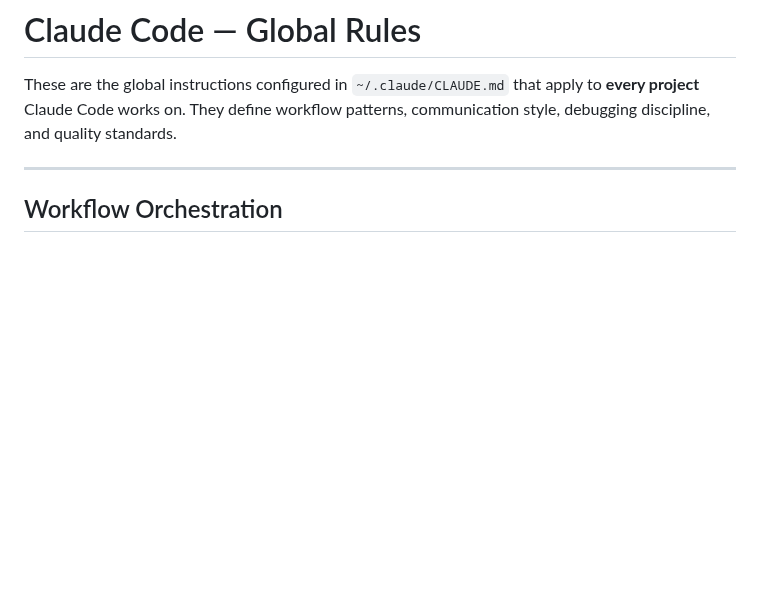
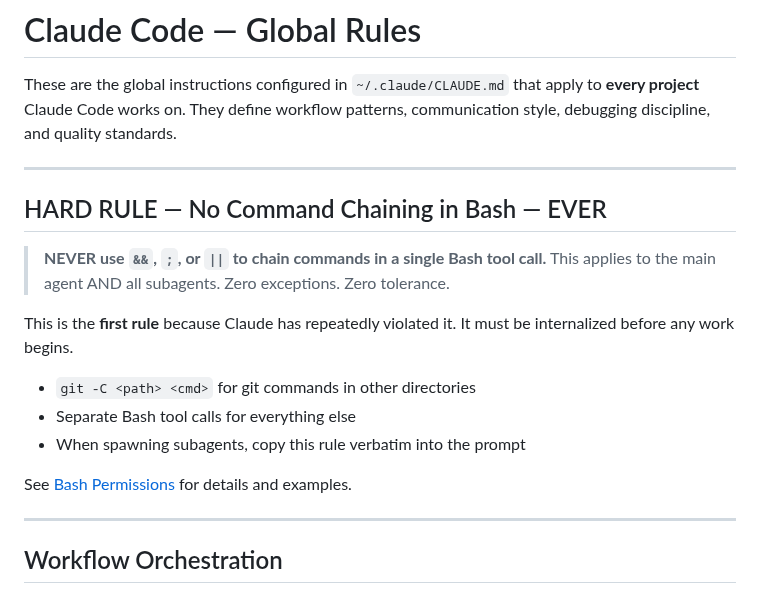
Before and after one commit to forge-arcana/forge, a Markdown page: code/claude-code-rules.md, the part around the change. Rendered like a GitHub page; blank space fills up the shorter version.

Commit message:
Move no-chaining hard rule to top of file for visibility
Subagents were still violating the rule because it was buried
deep in the Bash Permissions section. Now it's the first rule
in the document, before any workflow content.

Co-Authored-By: Claude Opus 4.6 <noreply@anthropic.com>

```diff
--- a/code/claude-code-rules.md
+++ b/code/claude-code-rules.md
@@ -1,6 +1,21 @@
 # Claude Code — Global Rules
 
 These are the global instructions configured in `~/.claude/CLAUDE.md` that apply to **every project** Claude Code works on. They define workflow patterns, communication style, debugging discipline, and quality standards.
+
+---
+
+## HARD RULE — No Command Chaining in Bash — EVER
+
+> **NEVER use `&&`, `;`, or `||` to chain commands in a single Bash tool call.**
+> This applies to the main agent AND all subagents. Zero exceptions. Zero tolerance.
+
+This is the **first rule** because Claude has repeatedly violated it. It must be internalized before any work begins.
+
+- `git -C <path> <cmd>` for git commands in other directories
+- Separate Bash tool calls for everything else
+- When spawning subagents, copy this rule verbatim into the prompt
+
+See [Bash Permissions](#bash-permissions--avoiding-prompts) for details and examples.
 
 ---
 
```
